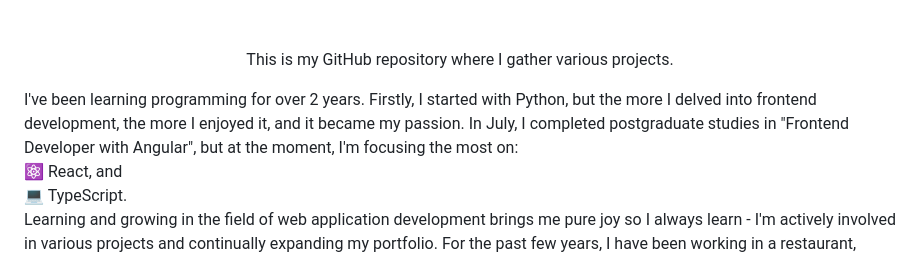
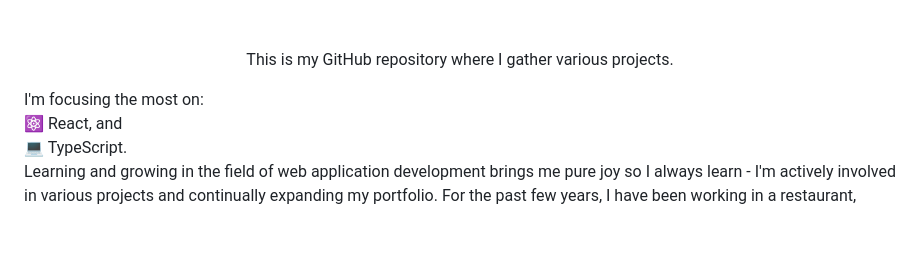
Before and after one commit to olcolcolc/olcolcolc, a Markdown page: README.md, the part around the change. Drawn GitHub-style; blank space fills up the shorter version.

```diff
--- a/README.md
+++ b/README.md
@@ -6,7 +6,7 @@
 
 <br><br>
 <p>This is my GitHub repository where I gather various projects.<br></div>
-I've been learning programming for over 2 years. Firstly, I started with Python, but the more I delved into frontend development, the more I enjoyed it, and it became my passion. In July, I completed postgraduate studies in "Frontend Developer with Angular", but at the moment, I'm focusing the most on:
+I'm focusing the most on:
 <br>⚛️ React, and
 <br>💻 TypeScript.
 <br>Learning and growing in the field of web application development brings me pure joy so I always learn - I'm actively involved in various projects and continually expanding my portfolio.
```
